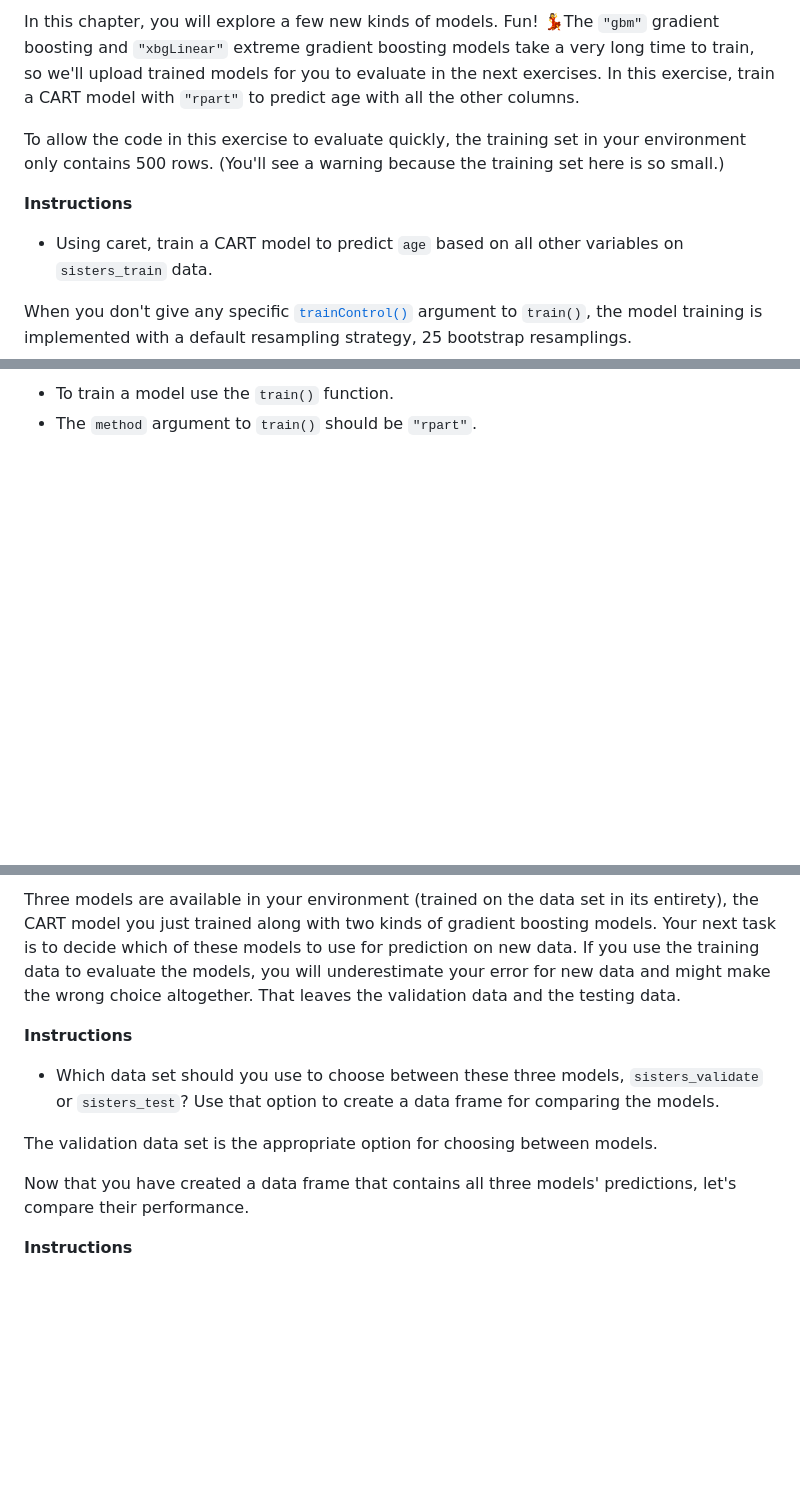
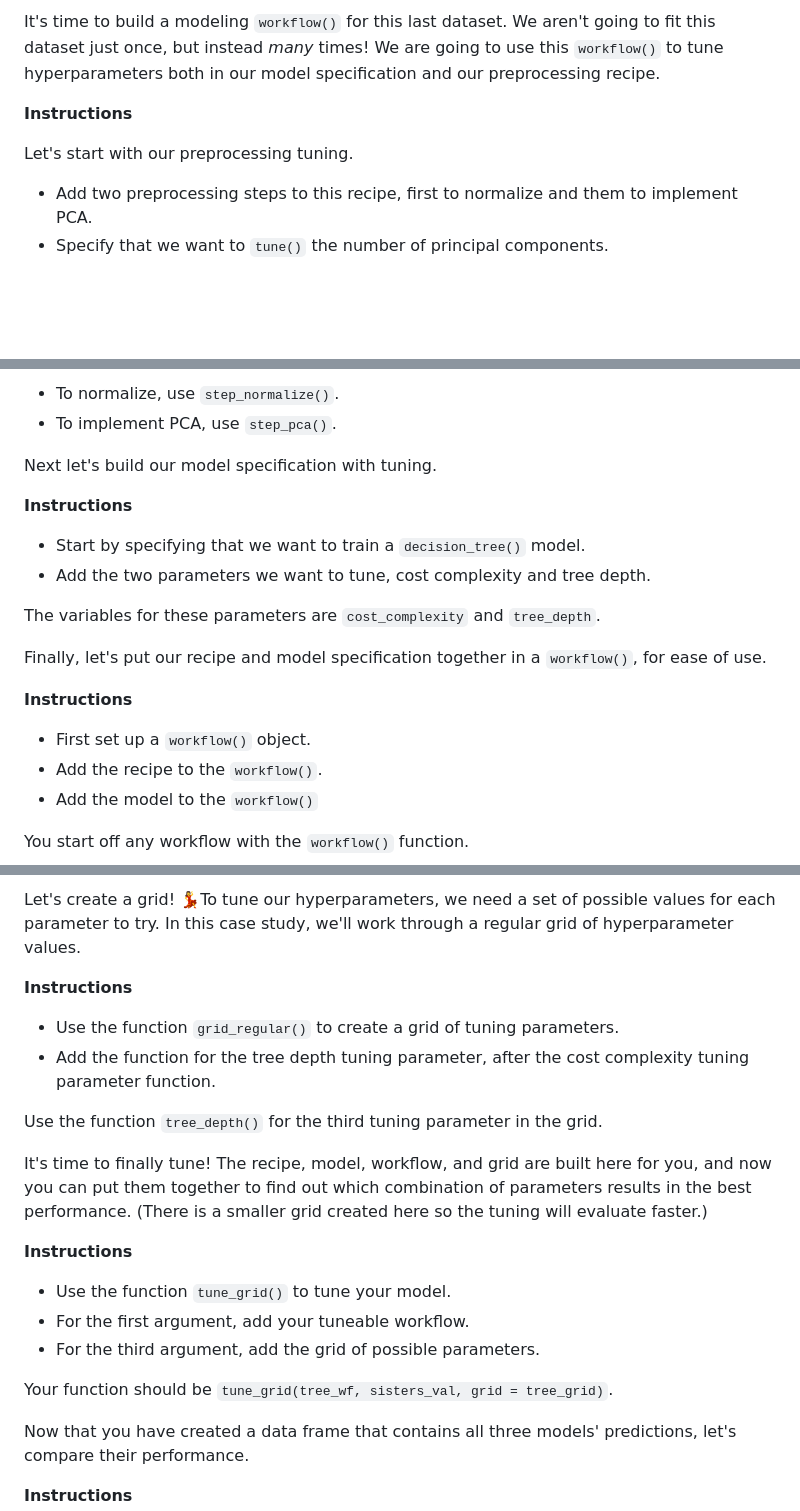
Before and after one commit to juliasilge/course-ML-tidymodels, a Markdown page: chapters/chapter4.md, 3 parts joined by grey strips. Drawn GitHub-style; blank space fills up the shorter version.

Commit message:
Tuning added

```diff
--- a/chapters/chapter4.md
+++ b/chapters/chapter4.md
@@ -180,11 +180,10 @@ The final evaluation is done with the testing set. It is important to do this fi
 
-In this chapter, you will explore a few new kinds of models. Fun! 💃The `"gbm"` gradient boosting and `"xbgLinear"` extreme gradient boosting models take a very long time to train, so we'll upload trained models for you to evaluate in the next exercises. In this exercise, train a CART model with `"rpart"` to predict age with all the other columns.
-
-To allow the code in this exercise to evaluate quickly, the training set in your environment only contains 500 rows. (You'll see a warning because the training set here is so small.)
+It's time to build a modeling `workflow()` for this last dataset. We aren't going to fit this dataset just once, but instead _many_ times! We are going to use this `workflow()` to tune hyperparameters both in our model specification and our preprocessing recipe.
 
 **Instructions**
 
-- Using caret, train a CART model to predict `age` based on all other variables on `sisters_train` data.
+Let's start with our preprocessing tuning.
 
-When you don't give any specific [`trainControl()`](https://topepo.github.io/caret/model-training-and-tuning.html#basic-parameter-tuning) argument to `train()`, the model training is implemented with a default resampling strategy, 25 bootstrap resamplings.
+- Add two preprocessing steps to this recipe, first to normalize and them to implement PCA.
+- Specify that we want to `tune()` the number of principal components.
 
@@ -192,6 +191,33 @@ When you don't give any specific [`trainControl()`](https://topepo.github.io/car
 
-- To train a model use the `train()` function.
-- The `method` argument to `train()` should be `"rpart"`.
+- To normalize, use `step_normalize()`.
+- To implement PCA, use `step_pca()`.
+
+</codeblock>
+
+Next let's build our model specification with tuning.
+
+**Instructions**
+
+- Start by specifying that we want to train a `decision_tree()` model.
+- Add the two parameters we want to tune, cost complexity and tree depth.
+
+<codeblock id="04_10_2">
+
+The variables for these parameters are `cost_complexity` and `tree_depth`.
+
+</codeblock>
+
+Finally, let's put our recipe and model specification together in a `workflow()`, for ease of use.
+
+**Instructions**
+
+- First set up a `workflow()` object.
+- Add the recipe to the `workflow()`.
+- Add the model to the `workflow()`
+
+<codeblock id="04_10_3">
+
+You start off any workflow with the `workflow()` function.
 
 </codeblock>
 
@@ -201,13 +226,34 @@ When you don't give any specific [`trainControl()`](https://topepo.github.io/car
 
-Three models are available in your environment (trained on the data set in its entirety), the CART model you just trained along with two kinds of gradient boosting models. Your next task is to decide which of these models to use for prediction on new data. If you use the training data to evaluate the models, you will underestimate your error for new data and might make the wrong choice altogether. That leaves the validation data and the testing data.
+<exercise id="11" title="Create a tuning grid">
+
+Let's create a grid! 💃To tune our hyperparameters, we need a set of possible values for each parameter to try. In this case study, we'll work through a regular grid of hyperparameter values.
 
 **Instructions**
 
-- Which data set should you use to choose between these three models, `sisters_validate` or `sisters_test`? Use that option to create a data frame for comparing the models.
+- Use the function `grid_regular()` to create a grid of tuning parameters.
+- Add the function for the tree depth tuning parameter, after the cost complexity tuning parameter function.
+
+<codeblock id="04_11">
+
+Use the function `tree_depth()` for the third tuning parameter in the grid.
+
+</codeblock>
+
+</exercise>
+
+<exercise id="12" title="Time to tune">
+
+It's time to finally tune! The recipe, model, workflow, and grid are built here for you, and now you can put them together to find out which combination of parameters results in the best performance. (There is a smaller grid created here so the tuning will evaluate faster.)
+
+**Instructions**
+
+- Use the function `tune_grid()` to tune your model.
+- For the first argument, add your tuneable workflow.
+- For the third argument, add the grid of possible parameters.
 
 <codeblock id="04_12">
 
-The validation data set is the appropriate option for choosing between models.
+Your function should be `tune_grid(tree_wf, sisters_val, grid = tree_grid)`.
 
 </codeblock>
 
```
Also changed, not shown: other parts of chapters/chapter4.md (+2 -3 lines), slides/chapter4_09.md (+3 -3 lines), img/tune_results.png, 15 other files.
